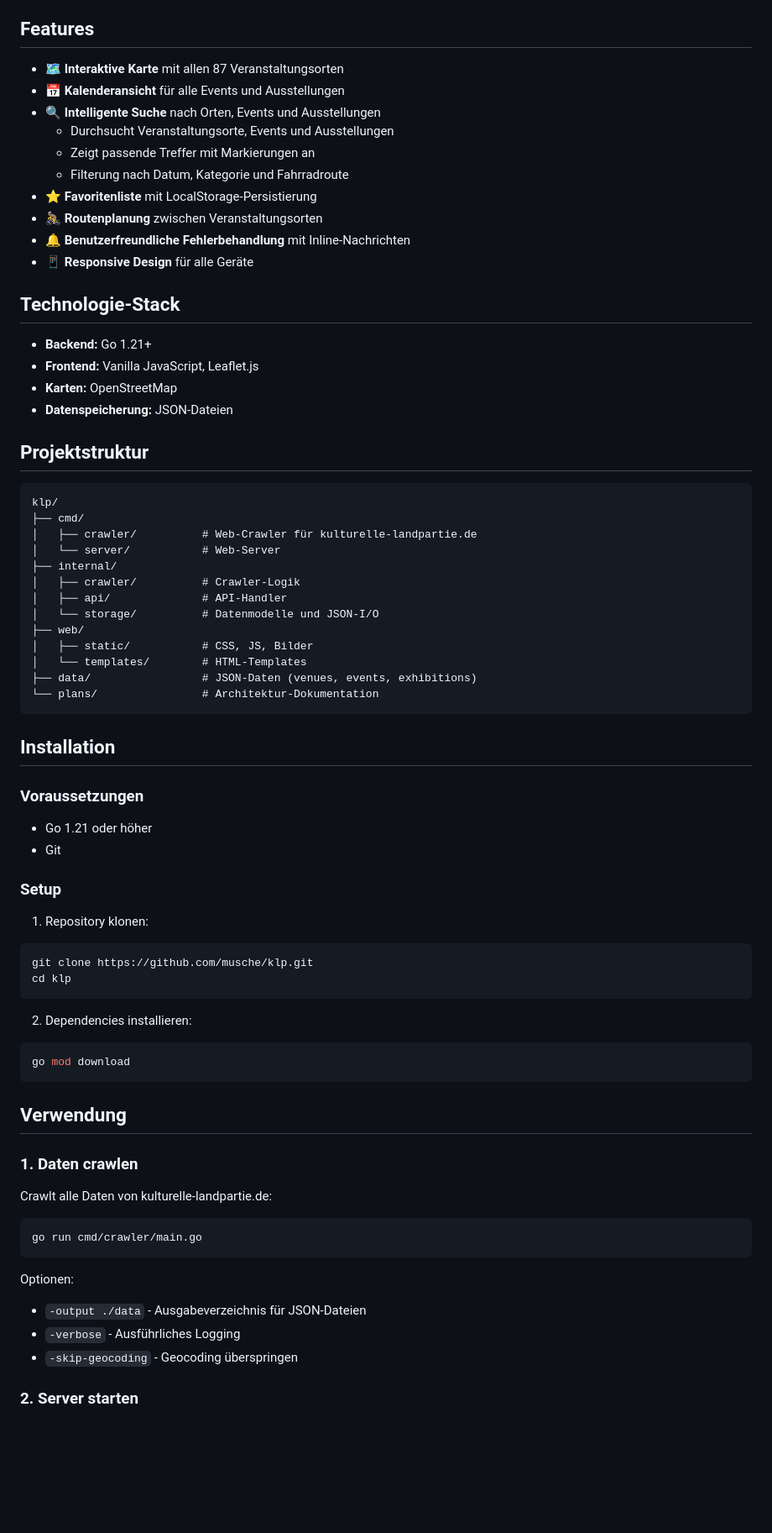
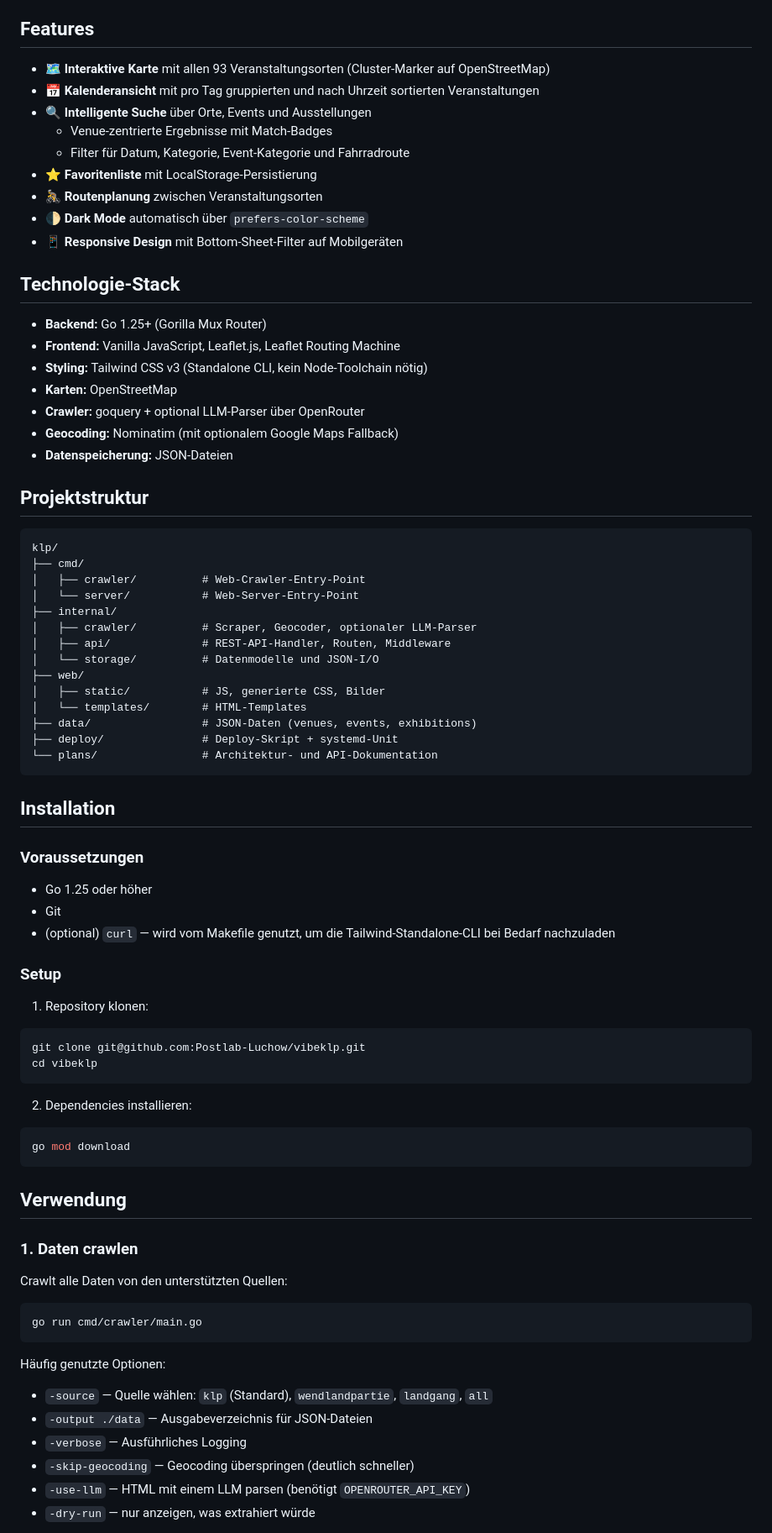
Before and after one commit to Postlab-Luchow/vibeklp, a Markdown page: README.md, the part around one of its changes. Shown at 84% size. Drawn GitHub-style; blank space fills up the shorter version.

````diff
--- a/README.md
+++ b/README.md
@@ -4,22 +4,24 @@ Eine moderne Web-Anwendung für das Kulturfestival "Kulturelle Landpartie" mit i
 
 ## Features
 
-- 🗺️ **Interaktive Karte** mit allen 87 Veranstaltungsorten
-- 📅 **Kalenderansicht** für alle Events und Ausstellungen
-- 🔍 **Intelligente Suche** nach Orten, Events und Ausstellungen
-  - Durchsucht Veranstaltungsorte, Events und Ausstellungen
-  - Zeigt passende Treffer mit Markierungen an
-  - Filterung nach Datum, Kategorie und Fahrradroute
+- 🗺️ **Interaktive Karte** mit allen 93 Veranstaltungsorten (Cluster-Marker auf OpenStreetMap)
+- 📅 **Kalenderansicht** mit pro Tag gruppierten und nach Uhrzeit sortierten Veranstaltungen
+- 🔍 **Intelligente Suche** über Orte, Events und Ausstellungen
+  - Venue-zentrierte Ergebnisse mit Match-Badges
+  - Filter für Datum, Kategorie, Event-Kategorie und Fahrradroute
 - ⭐ **Favoritenliste** mit LocalStorage-Persistierung
 - 🚴 **Routenplanung** zwischen Veranstaltungsorten
-- 🔔 **Benutzerfreundliche Fehlerbehandlung** mit Inline-Nachrichten
-- 📱 **Responsive Design** für alle Geräte
+- 🌓 **Dark Mode** automatisch über `prefers-color-scheme`
+- 📱 **Responsive Design** mit Bottom-Sheet-Filter auf Mobilgeräten
 
 ## Technologie-Stack
 
-- **Backend:** Go 1.21+
-- **Frontend:** Vanilla JavaScript, Leaflet.js
+- **Backend:** Go 1.25+ (Gorilla Mux Router)
+- **Frontend:** Vanilla JavaScript, Leaflet.js, Leaflet Routing Machine
+- **Styling:** Tailwind CSS v3 (Standalone CLI, kein Node-Toolchain nötig)
 - **Karten:** OpenStreetMap
+- **Crawler:** goquery + optional LLM-Parser über OpenRouter
+- **Geocoding:** Nominatim (mit optionalem Google Maps Fallback)
 - **Datenspeicherung:** JSON-Dateien
 
 ## Projektstruktur
@@ -27,32 +29,34 @@ Eine moderne Web-Anwendung für das Kulturfestival "Kulturelle Landpartie" mit i
 ```
 klp/
 ├── cmd/
-│   ├── crawler/          # Web-Crawler für kulturelle-landpartie.de
-│   └── server/           # Web-Server
+│   ├── crawler/          # Web-Crawler-Entry-Point
+│   └── server/           # Web-Server-Entry-Point
 ├── internal/
-│   ├── crawler/          # Crawler-Logik
-│   ├── api/              # API-Handler
+│   ├── crawler/          # Scraper, Geocoder, optionaler LLM-Parser
+│   ├── api/              # REST-API-Handler, Routen, Middleware
 │   └── storage/          # Datenmodelle und JSON-I/O
 ├── web/
-│   ├── static/           # CSS, JS, Bilder
+│   ├── static/           # JS, generierte CSS, Bilder
 │   └── templates/        # HTML-Templates
 ├── data/                 # JSON-Daten (venues, events, exhibitions)
-└── plans/                # Architektur-Dokumentation
+├── deploy/               # Deploy-Skript + systemd-Unit
+└── plans/                # Architektur- und API-Dokumentation
 ```
 
 ## Installation
 
 ### Voraussetzungen
 
-- Go 1.21 oder höher
+- Go 1.25 oder höher
 - Git
+- (optional) `curl` — wird vom Makefile genutzt, um die Tailwind-Standalone-CLI bei Bedarf nachzuladen
 
 ### Setup
 
 1. Repository klonen:
 ```bash
-git clone https://github.com/musche/klp.git
-cd klp
+git clone git@github.com:Postlab-Luchow/vibeklp.git
+cd vibeklp
 ```
 
 2. Dependencies installieren:
@@ -64,16 +68,18 @@ go mod download
 
 ### 1. Daten crawlen
 
-Crawlt alle Daten von kulturelle-landpartie.de:
+Crawlt alle Daten von den unterstützten Quellen:
 
 ```bash
 go run cmd/crawler/main.go
 ```
 
-Optionen:
-- `-output ./data` - Ausgabeverzeichnis für JSON-Dateien
-- `-verbose` - Ausführliches Logging
-- `-skip-geocoding` - Geocoding überspringen
+Häufig genutzte Optionen:
 
-### 2. Server starten
+- `-source` — Quelle wählen: `klp` (Standard), `wendlandpartie`, `landgang`, `all`
+- `-output ./data` — Ausgabeverzeichnis für JSON-Dateien
+- `-verbose` — Ausführliches Logging
+- `-skip-geocoding` — Geocoding überspringen (deutlich schneller)
+- `-use-llm` — HTML mit einem LLM parsen (benötigt `OPENROUTER_API_KEY`)
+- `-dry-run` — nur anzeigen, was extrahiert würde
 
````
Also changed, not shown: other parts of README.md (+60 -93 lines), AGENTS.md (+48 -93 lines).
